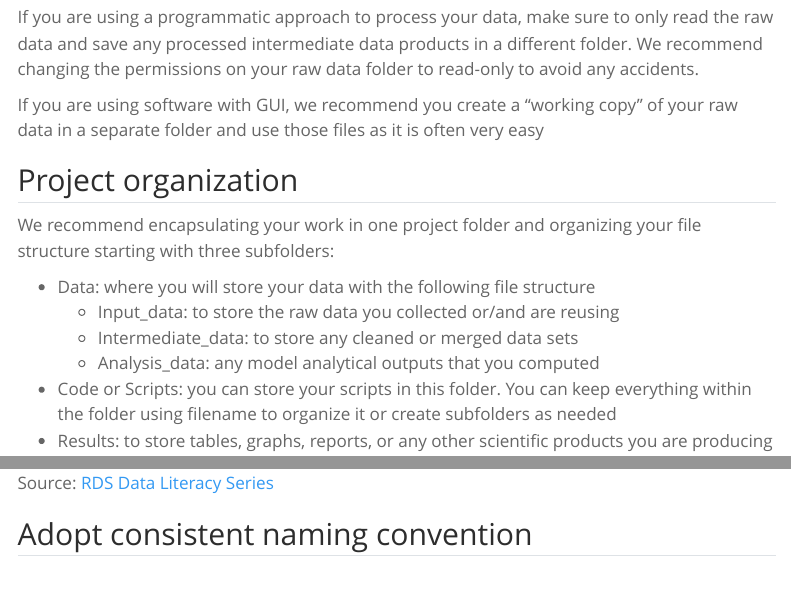
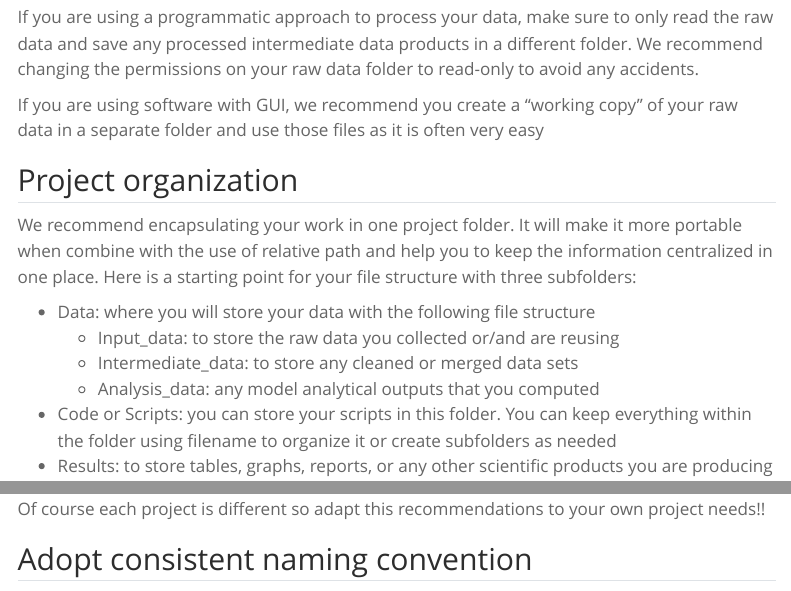
Before and after one commit to UCSB-Library-Research-Data-Services/project-data-management, a Quarto document (manage.qmd): the page in a window 1100 px wide, from 560 px down, and a second part further down, joined at a grey line. Rendered offline with R 4.5, knitr and Pandoc in place of Quarto, with nearby package versions; menus at the side of the page are left out.

Commit message:
adding project organization section

```diff
--- a/manage.qmd
+++ b/manage.qmd
@@ -26,7 +26,7 @@ If you are using software with GUI, we recommend you create a "working copy" of
 
 ## Project organization
 
-We recommend encapsulating your work in one project folder and organizing your file structure starting with three subfolders:
+We recommend encapsulating your work in one project folder. It will make it more portable when combine with the use of relative path and help you to keep the information centralized in one place. Here is a starting point for your file structure with three subfolders:
 
 - Data: where you will store your data with the following file structure
     - Input_data: to store the raw data you collected or/and are reusing
@@ -39,6 +39,9 @@ In the top-level folder, we also recommend you write a README to explain your pr
 
 
 ![Source: [RDS Data Literacy Series](https://www.library.ucsb.edu/sites/default/files/dls-n8-2021-projectfolder-navy.pdf)](images/project_organization.png)
+
+
+Of course each project is different so adapt this recommendations to your own project needs!!
 
 
 ## Adopt consistent naming convention
```
Also changed, not shown: images/project_organization.png (added), manage.qmd (2 more changed lines).
